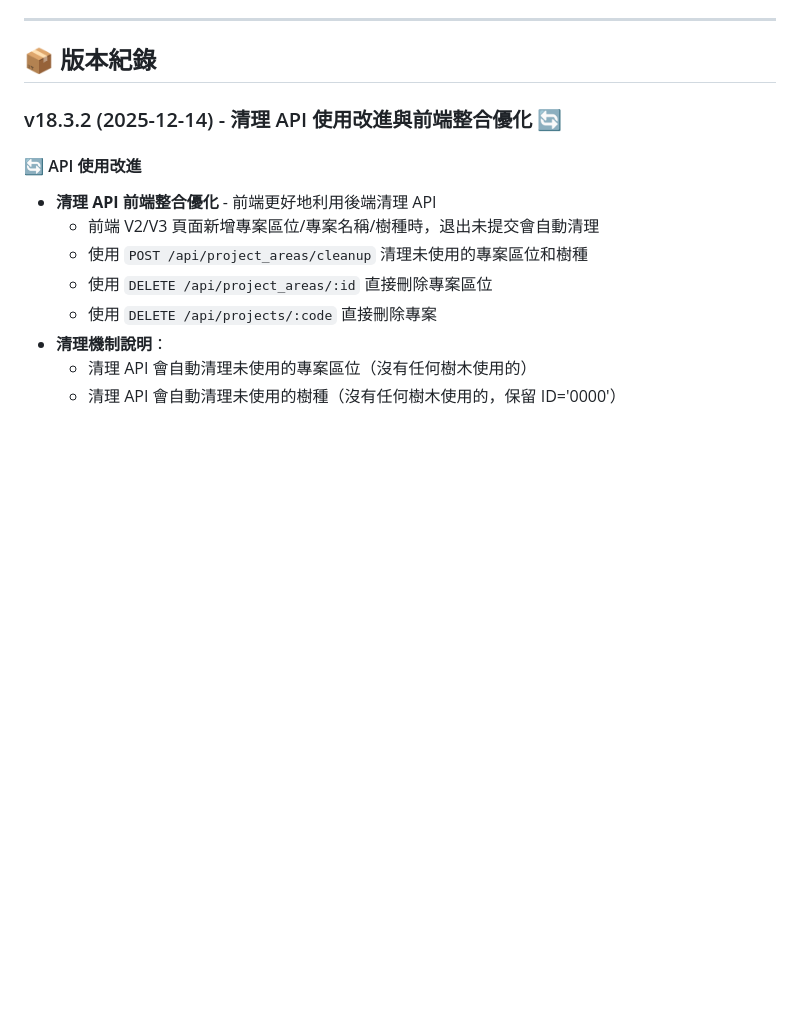
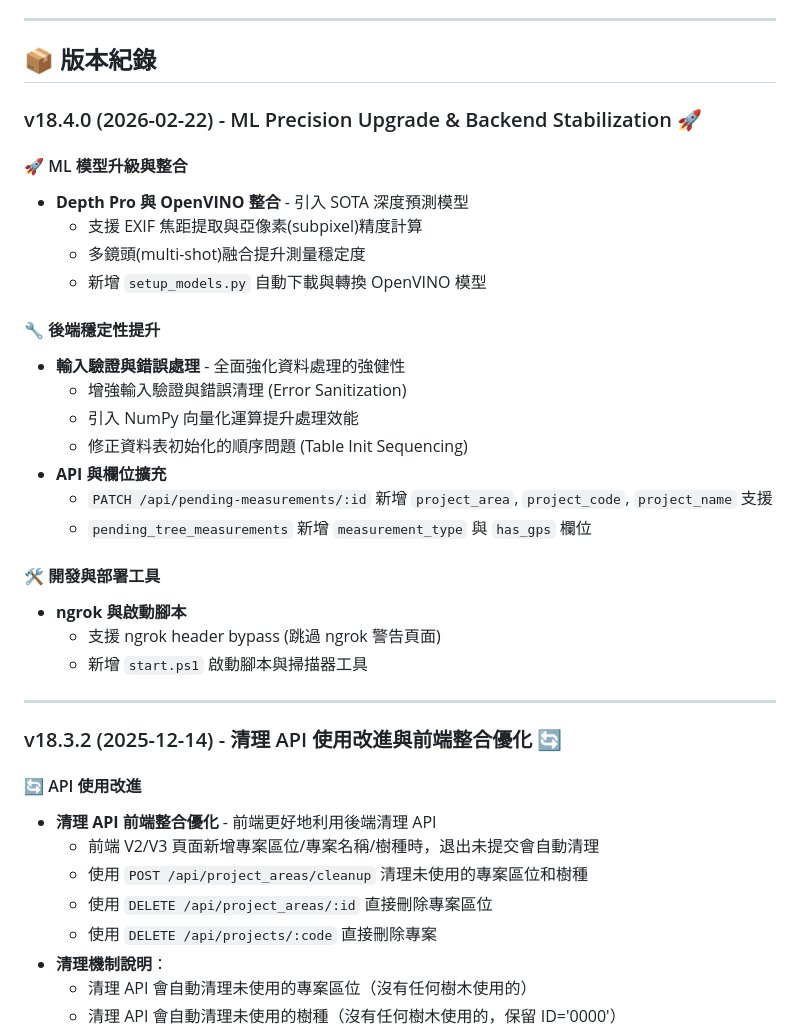
Before and after one commit to KyleliuNDHU/tree-project-backend, a Markdown page: README.md, the part around the change. Drawn GitHub-style; blank space fills up the shorter version.

Commit message:
docs: update README with v18.4.0 ML upgrade and stabilization features
Co-authored-by: Cursor <cursoragent@cursor.com>

```diff
--- a/README.md
+++ b/README.md
@@ -11,6 +11,30 @@
 ---
 
 ## 📦 版本紀錄
+
+### v18.4.0 (2026-02-22) - ML Precision Upgrade & Backend Stabilization 🚀
+
+#### 🚀 ML 模型升級與整合
+- **Depth Pro 與 OpenVINO 整合** - 引入 SOTA 深度預測模型
+  - 支援 EXIF 焦距提取與亞像素(subpixel)精度計算
+  - 多鏡頭(multi-shot)融合提升測量穩定度
+  - 新增 `setup_models.py` 自動下載與轉換 OpenVINO 模型
+
+#### 🔧 後端穩定性提升
+- **輸入驗證與錯誤處理** - 全面強化資料處理的強健性
+  - 增強輸入驗證與錯誤清理 (Error Sanitization)
+  - 引入 NumPy 向量化運算提升處理效能
+  - 修正資料表初始化的順序問題 (Table Init Sequencing)
+- **API 與欄位擴充**
+  - `PATCH /api/pending-measurements/:id` 新增 `project_area`, `project_code`, `project_name` 支援
+  - `pending_tree_measurements` 新增 `measurement_type` 與 `has_gps` 欄位
+
+#### 🛠️ 開發與部署工具
+- **ngrok 與啟動腳本**
+  - 支援 ngrok header bypass (跳過 ngrok 警告頁面)
+  - 新增 `start.ps1` 啟動腳本與掃描器工具
+
+---
 
 ### v18.3.2 (2025-12-14) - 清理 API 使用改進與前端整合優化 🔄
 
```
